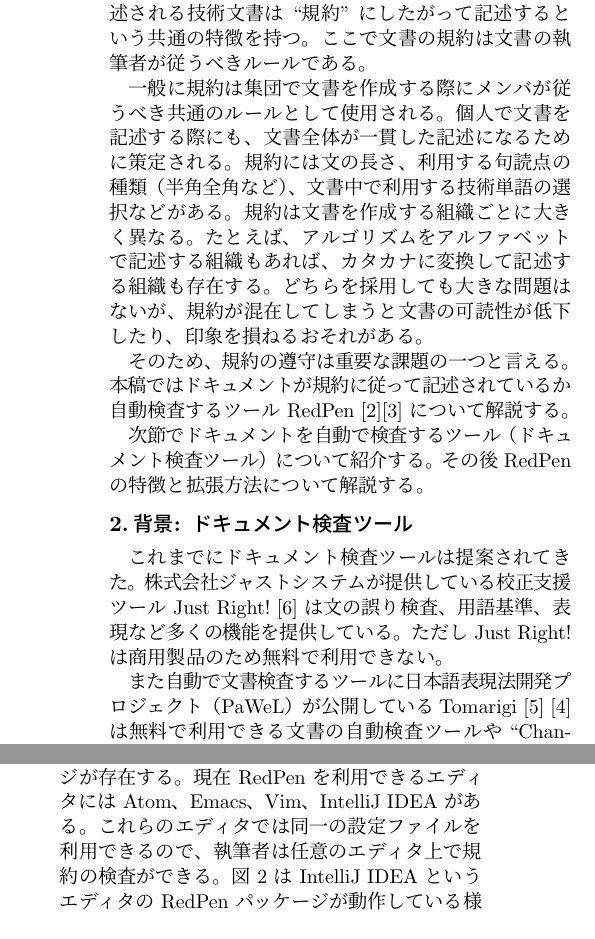
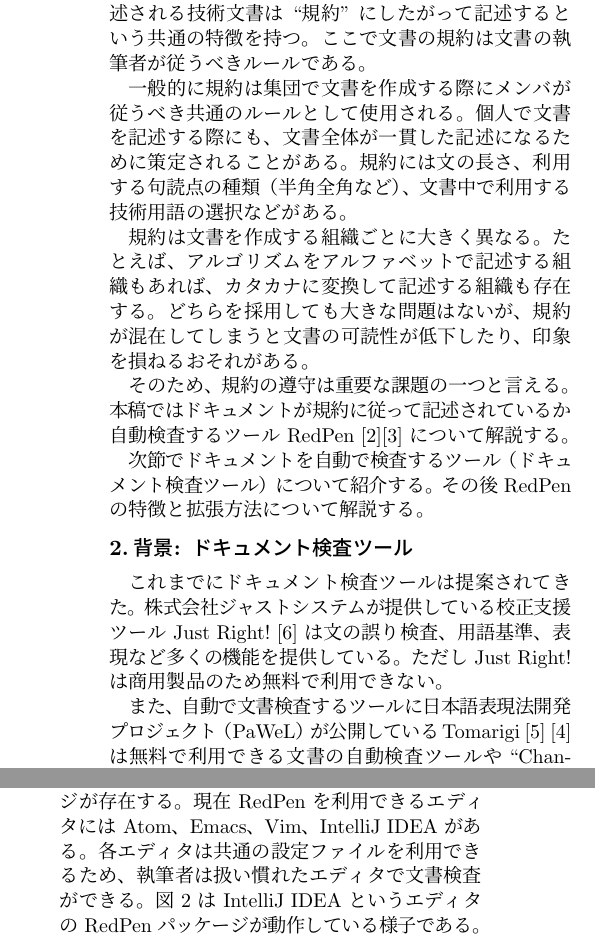
Before and after one commit to takahi-i/fit-2016-paper, a LaTeX document (main.tex, which reads content.tex): two parts of the columns of page 1 of 3, joined at a grey line, cut so that both start at the same text. Compiled offline with pLaTeX and dvipdfmx.

Commit message:
Tiny fixes

```diff
--- a/content.tex
+++ b/content.tex
@@ -3,9 +3,10 @@
 ソフトウェアエンジニアや研究者には、マニュアルや論文などの技術文書を書く機会が多く存在する。
 記述される技術文書は ``規約'' にしたがって記述するという共通の特徴を持つ。ここで文書の規約は文書の執筆者が従うべきルールである。
 
-一般に規約は集団で文書を作成する際にメンバが従うべき共通のルールとして使用される。
-個人で文書を記述する際にも、文書全体が一貫した記述になるために策定される。
-規約には文の長さ、利用する句読点の種類（半角全角など）、文書中で利用する技術単語の選択などがある。
+一般的に規約は集団で文書を作成する際にメンバが従うべき共通のルールとして使用される。
+個人で文書を記述する際にも、文書全体が一貫した記述になるために策定されることがある。
+規約には文の長さ、利用する句読点の種類（半角全角など）、文書中で利用する技術用語の選択などがある。
+
 規約は文書を作成する組織ごとに大きく異なる。たとえば、アルゴリズムをアルファベットで記述する組織もあれば、
 カタカナに変換して記述する組織も存在する。どちらを採用しても大きな問題はないが、
 規約が混在してしまうと文書の可読性が低下したり、印象を損ねるおそれがある。
@@ -23,7 +24,7 @@
 文の誤り検査、用語基準、表現など多くの機能を提供している。
 ただし Just Right! は商用製品のため無料で利用できない。
 
-また自動で文書検査するツールに日本語表現法開発プロジェクト（PaWeL）が公開している
+また、自動で文書検査するツールに日本語表現法開発プロジェクト（PaWeL）が公開している
  Tomarigi~\cite{tomarigi}~\cite{tomarigi-paper} は無料で利用できる文書の自動検査ツール
 や``Chantokun''~\cite{chantokun} がある。しかしこれらのツールはコマンドラインでの利用ができない。
 そのため、これらのツールは Git などのバージョン管理システムや他のコマンドラインツールと
@@ -64,6 +65,6 @@
 \item[{\bf エディタ}]
   RedPen をエディタ上で利用できるパッケージが存在する。
   現在 RedPen を利用できるエディタには Atom、Emacs、Vim、IntelliJ IDEA がある。
-  これらのエディタでは同一の設定ファイルを利用できるので、執筆者は任意のエディタ上で規約の検査ができる。
+  各エディタは共通の設定ファイルを利用できるため、執筆者は扱い慣れたエディタで文書検査ができる。
   図~\ref{fig:intellij-idea} は IntelliJ IDEA というエディタの RedPen パッケージが動作している様子である。
   RedPen パッケージでは、一部の問題をコマンド（ショートカットキー）で修正できる。画像では、半角スペースの問題
```
Also changed, not shown: content.tex (2 more changed lines).
